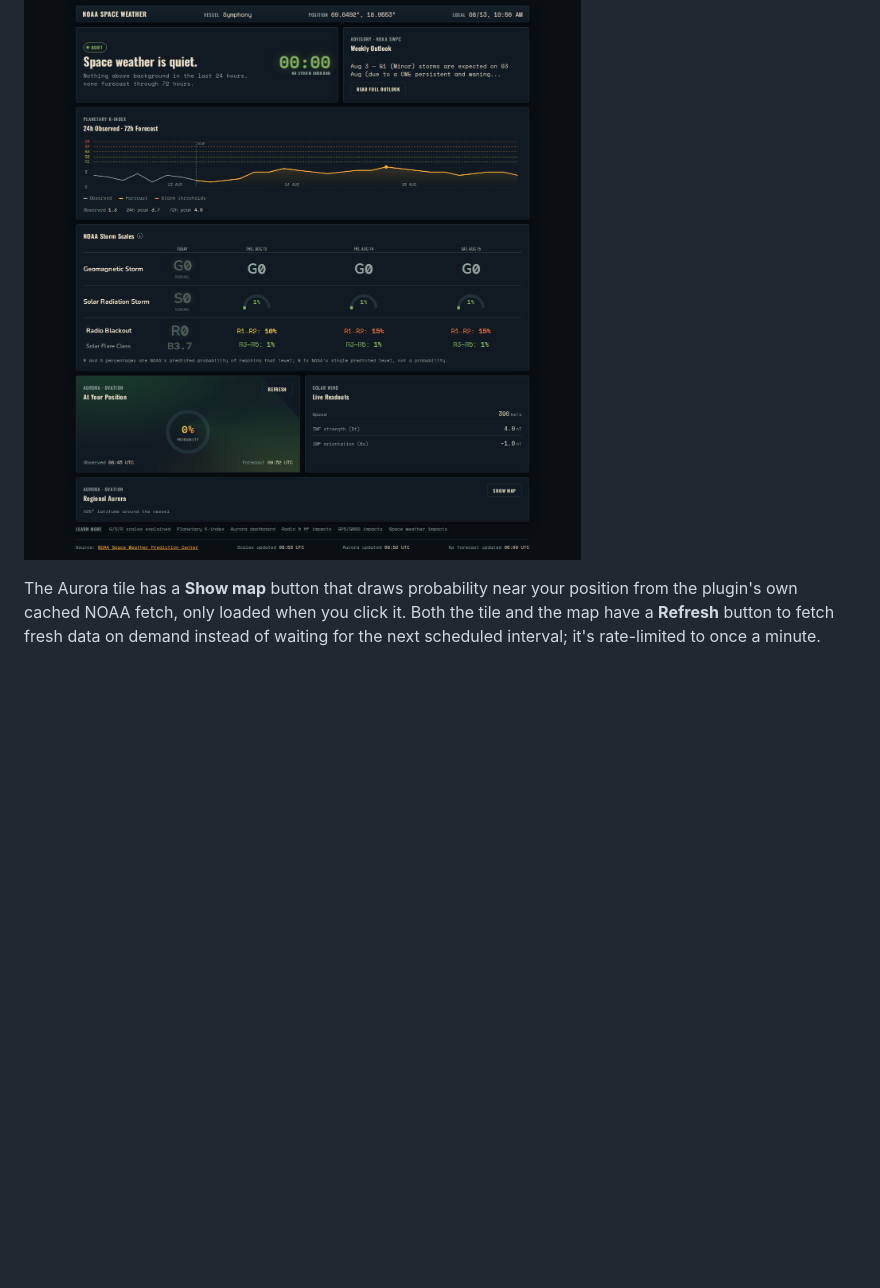
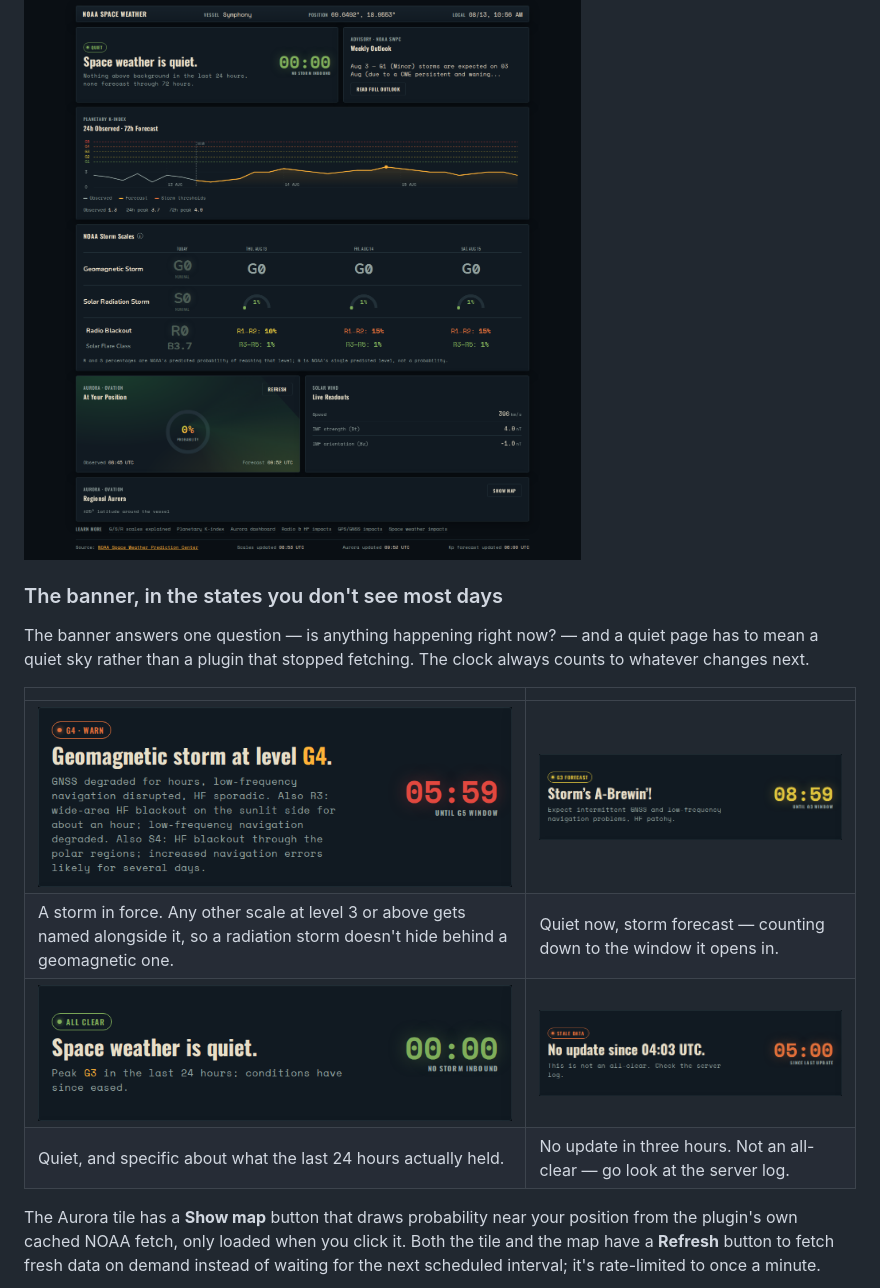
Before and after one commit to mark-brannan/signalk-noaa-space-weather, a Markdown page: README.md, the part around the change. Drawn GitHub-style; pictures changed too: docs/screenshots/hero-all-clear.png (added), docs/screenshots/hero-brewing.png (added), docs/screenshots/hero-stale.png (added); blank space fills up the shorter version.

```diff
--- a/README.md
+++ b/README.md
@@ -161,6 +161,17 @@ The plugin ships a companion webapp — no configuration needed, it reads whatev
 
 ![The companion webapp](docs/screenshots/webapp.png)
 
+### The banner, in the states you don't see most days
+
+The banner answers one question — is anything happening right now? — and a quiet page has to mean a quiet sky rather than a plugin that stopped fetching. The clock always counts to whatever changes next.
+
+| | |
+| --- | --- |
+| ![A storm in force](docs/screenshots/hero-storm.png) | ![A storm forecast](docs/screenshots/hero-brewing.png) |
+| A storm in force. Any other scale at level 3 or above gets named alongside it, so a radiation storm doesn't hide behind a geomagnetic one. | Quiet now, storm forecast — counting down to the window it opens in. |
+| ![Quiet after a storm](docs/screenshots/hero-all-clear.png) | ![Stale data](docs/screenshots/hero-stale.png) |
+| Quiet, and specific about what the last 24 hours actually held. | No update in three hours. Not an all-clear — go look at the server log. |
+
 The Aurora tile has a **Show map** button that draws probability near your position from the plugin's own cached NOAA fetch, only loaded when you click it. Both the tile and the map have a **Refresh** button to fetch fresh data on demand instead of waiting for the next scheduled interval; it's rate-limited to once a minute.
 
 ![The aurora map](docs/screenshots/aurora-map.png)
```
Also changed, not shown: CHANGELOG.md (+10 -0 lines), 3 other files.
